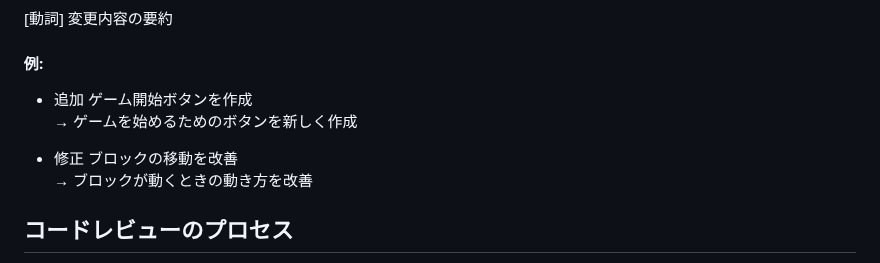
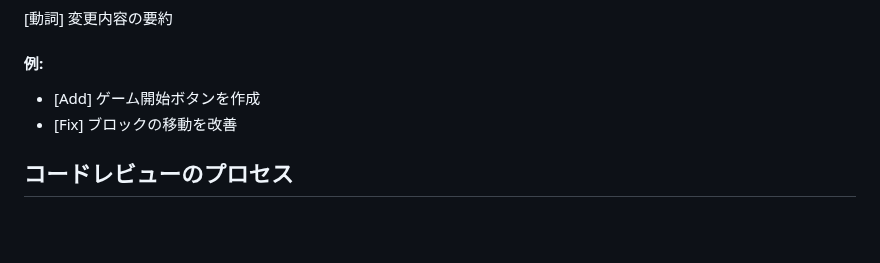
Before and after one commit to teamdev-yellow/tetris, a Markdown page: docs/branch-rules.md, the part around the change. Drawn GitHub-style; blank space fills up the shorter version.

```diff
--- a/docs/branch-rules.md
+++ b/docs/branch-rules.md
@@ -75,11 +75,8 @@ PRの説明には、作業内容が明確になるように次のセクション
 #### フォーマット:
 [動詞] 変更内容の要約
 #### 例:
-- 追加 ゲーム開始ボタンを作成
-  → ゲームを始めるためのボタンを新しく作成
-
-- 修正 ブロックの移動を改善
-  → ブロックが動くときの動き方を改善
+- [Add] ゲーム開始ボタンを作成
+- [Fix] ブロックの移動を改善
 
 ## コードレビューのプロセス
 - PRを作成したら、必ず他のチームメンバーにレビューを依頼する
```
